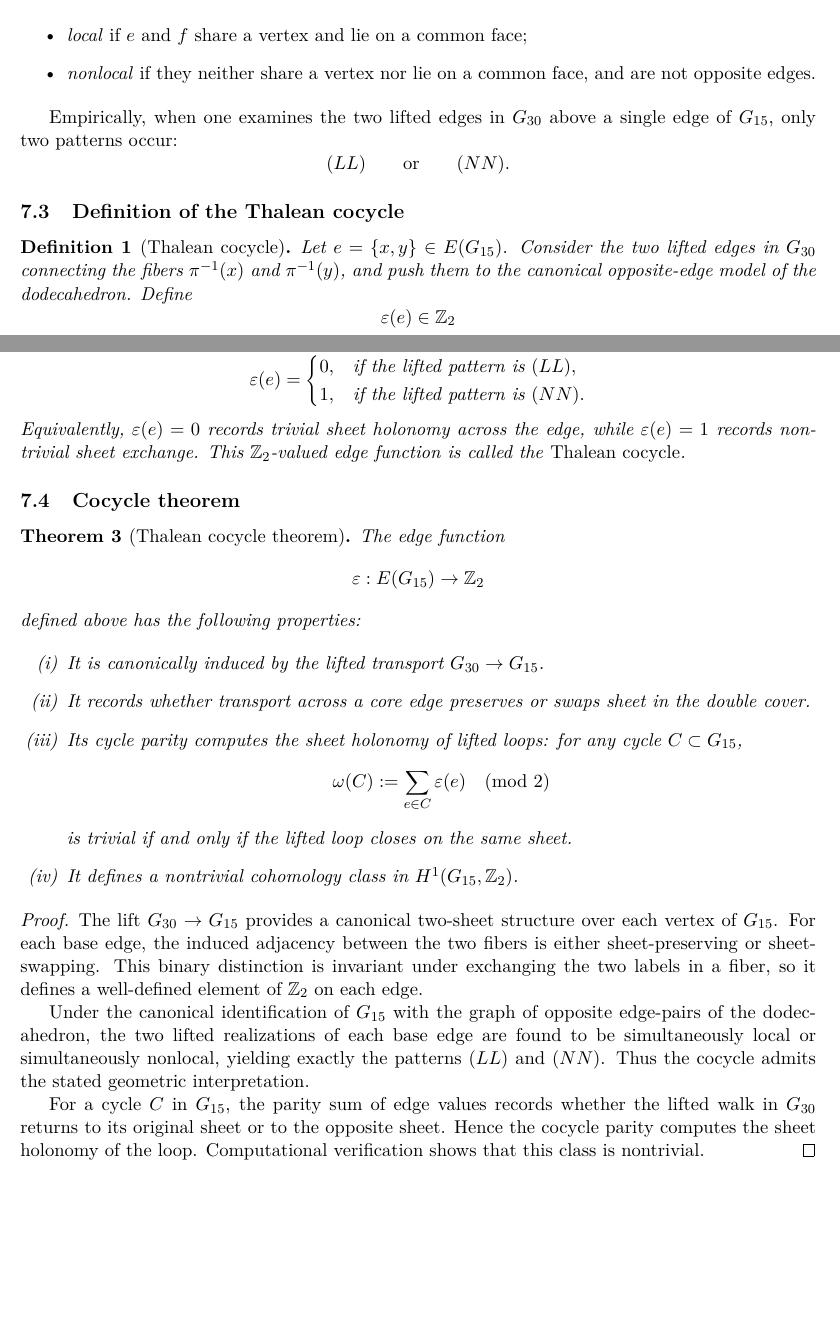
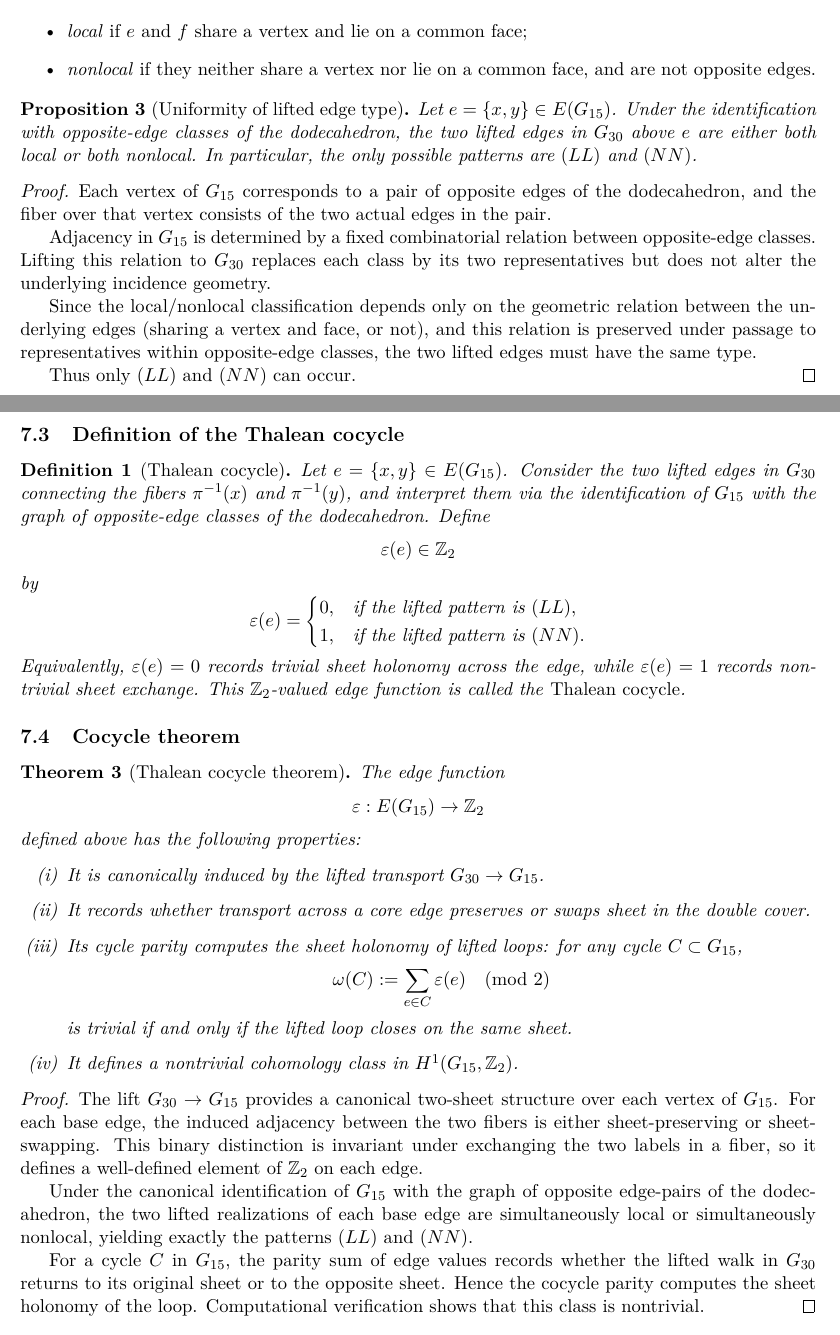
Before and after one commit to rookinc/hyperxi_lab, a LaTeX paper (cocycles/main.tex, which reads cocycles/frontmatter/title.tex, cocycles/sections/07_transport_invariant_and_signed_lift.tex): two parts of pages 6 and 7 of 22, joined at a grey line, cut so that both start at the same text, the shorter picture padded with empty space. Compiled offline with pdfLaTeX.

Commit message:
Inline frontmatter into main.tex; strengthen transport cocycle section; refresh paper bundle

```diff
--- a/cocycles/frontmatter/title.tex
+++ /dev/null
@@ -1,6 +0,0 @@
-\title{
-A Dodecahedral Transport Construction of the
-Arc-Transitive Graph AT4val[60,6],
-its Petersen Line-Graph Quotient,
-and the Thalean Structure Theorem
-}
--- a/cocycles/main.tex
+++ b/cocycles/main.tex
@@ -21,7 +21,12 @@
 \newtheorem{definition}{Definition}
 \newtheorem{corollary}{Corollary}
 
-\input{frontmatter/title}
+\title{
+A Dodecahedral Transport Construction of the
+Arc-Transitive Graph AT4val[60,6],
+its Petersen Line-Graph Quotient,
+and the Thalean Structure Theorem
+}
 
 \date{March 2026}
 
--- a/cocycles/sections/07_transport_invariant_and_signed_lift.tex
+++ b/cocycles/sections/07_transport_invariant_and_signed_lift.tex
@@ -39,18 +39,38 @@ $G_{15}$. Their relation is classified as follows:
 and are not opposite edges.
 \end{itemize}
 
-Empirically, when one examines the two lifted edges in $G_{30}$ above a
-single edge of $G_{15}$, only two patterns occur:
-\[
-(LL)\qquad\text{or}\qquad(NN).
-\]
+\begin{proposition}[Uniformity of lifted edge type]
+Let $e=\{x,y\}\in E(G_{15})$. Under the identification with opposite-edge
+classes of the dodecahedron, the two lifted edges in $G_{30}$ above $e$
+are either both local or both nonlocal. In particular, the only possible
+patterns are $(LL)$ and $(NN)$.
+\end{proposition}
+
+\begin{proof}
+Each vertex of $G_{15}$ corresponds to a pair of opposite edges of the
+dodecahedron, and the fiber over that vertex consists of the two actual
+edges in the pair.
+
+Adjacency in $G_{15}$ is determined by a fixed combinatorial relation
+between opposite-edge classes. Lifting this relation to $G_{30}$ replaces
+each class by its two representatives but does not alter the underlying
+incidence geometry.
+
+Since the local/nonlocal classification depends only on the geometric
+relation between the underlying edges (sharing a vertex and face, or not),
+and this relation is preserved under passage to representatives within
+opposite-edge classes, the two lifted edges must have the same type.
+
+Thus only $(LL)$ and $(NN)$ can occur.
+\end{proof}
 
 \subsection{Definition of the Thalean cocycle}
 
 \begin{definition}[Thalean cocycle]
 Let $e=\{x,y\}\in E(G_{15})$. Consider the two lifted edges in $G_{30}$
-connecting the fibers $\pi^{-1}(x)$ and $\pi^{-1}(y)$, and push them to
-the canonical opposite-edge model of the dodecahedron. Define
+connecting the fibers $\pi^{-1}(x)$ and $\pi^{-1}(y)$, and interpret them
+via the identification of $G_{15}$ with the graph of opposite-edge classes
+of the dodecahedron. Define
 \[
 \varepsilon(e)\in \mathbb{Z}_2
 \]
@@ -104,9 +124,8 @@ it defines a well-defined element of $\mathbb{Z}_2$ on each edge.
 
 Under the canonical identification of $G_{15}$ with the graph of opposite
 edge-pairs of the dodecahedron, the two lifted realizations of each base
-edge are found to be simultaneously local or simultaneously nonlocal,
-yielding exactly the patterns $(LL)$ and $(NN)$. Thus the cocycle admits
-the stated geometric interpretation.
+edge are simultaneously local or simultaneously nonlocal, yielding exactly
+the patterns $(LL)$ and $(NN)$.
 
 For a cycle $C$ in $G_{15}$, the parity sum of edge values records whether
 the lifted walk in $G_{30}$ returns to its original sheet or to the opposite
```
Also changed, not shown: cocycles/frontmatter/abstract.tex (deleted, +0 -34 lines), cocycles/main.tex (35 more changed lines), cocycles/sections/07_transport_invariant_and_signed_lift.tex (2 more changed lines), 1 other file.
